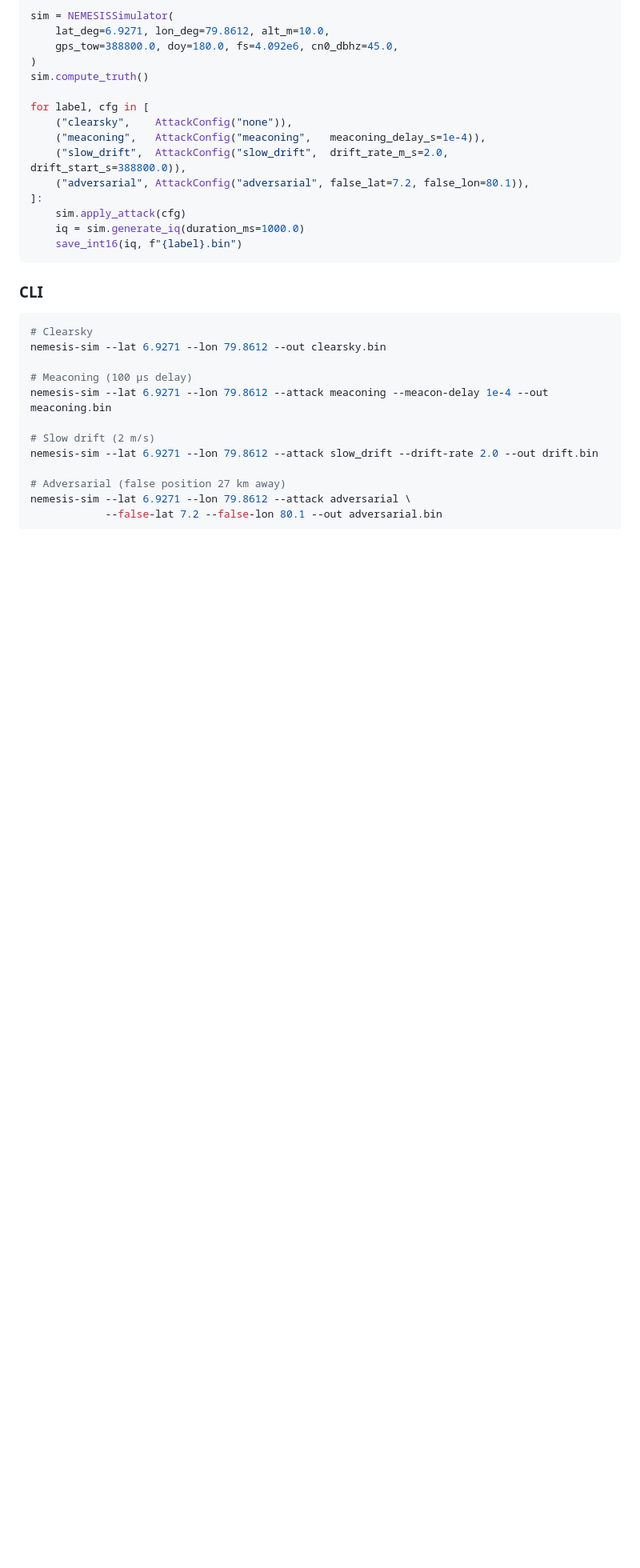
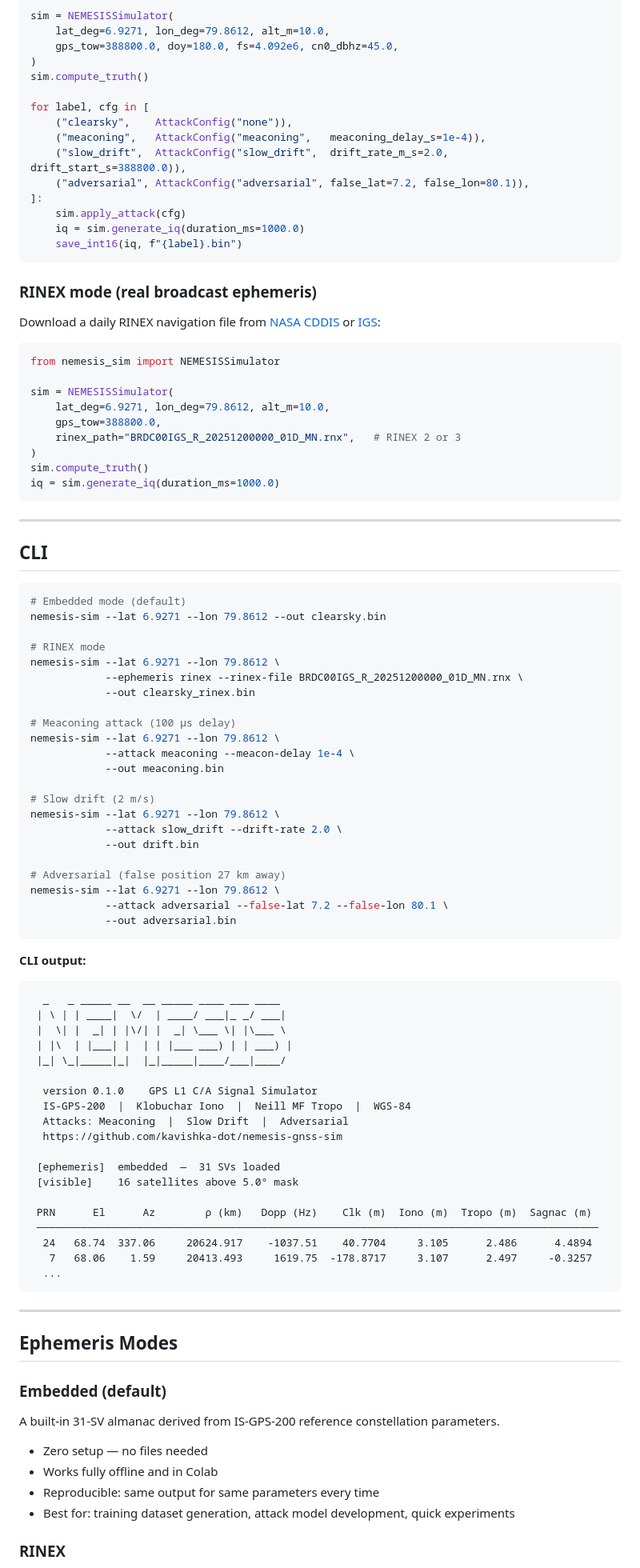
Before and after one commit to kavishka-dot/nemesis-gnss-sim, a Markdown page: README.md, the part around one of its changes. Shown at 80% size. Rendered like a GitHub page; blank space fills up the shorter version.

Commit message:
Enhance README with RINEX mode and CLI instructions
Updated README to include RINEX mode details and CLI commands.

````diff
--- a/README.md
+++ b/README.md
@@ -89,18 +95,87 @@ for label, cfg in [
     save_int16(iq, f"{label}.bin")
 ```
 
-### CLI
+### RINEX mode (real broadcast ephemeris)
+
+Download a daily RINEX navigation file from [NASA CDDIS](https://cddis.nasa.gov/archive/gnss/data/daily/)
+or [IGS](https://igs.bkg.bund.de/):
+
+```python
+from nemesis_sim import NEMESISSimulator
+
+sim = NEMESISSimulator(
+    lat_deg=6.9271, lon_deg=79.8612, alt_m=10.0,
+    gps_tow=388800.0,
+    rinex_path="BRDC00IGS_R_20251200000_01D_MN.rnx",   # RINEX 2 or 3
+)
+sim.compute_truth()
+iq = sim.generate_iq(duration_ms=1000.0)
+```
+
+---
+
+## CLI
 
 ```bash
-# Clearsky
+# Embedded mode (default)
 nemesis-sim --lat 6.9271 --lon 79.8612 --out clearsky.bin
 
-# Meaconing (100 µs delay)
-nemesis-sim --lat 6.9271 --lon 79.8612 --attack meaconing --meacon-delay 1e-4 --out meaconing.bin
+# RINEX mode
+nemesis-sim --lat 6.9271 --lon 79.8612 \
+            --ephemeris rinex --rinex-file BRDC00IGS_R_20251200000_01D_MN.rnx \
+            --out clearsky_rinex.bin
+
+# Meaconing attack (100 µs delay)
+nemesis-sim --lat 6.9271 --lon 79.8612 \
+            --attack meaconing --meacon-delay 1e-4 \
+            --out meaconing.bin
 
 # Slow drift (2 m/s)
-nemesis-sim --lat 6.9271 --lon 79.8612 --attack slow_drift --drift-rate 2.0 --out drift.bin
+nemesis-sim --lat 6.9271 --lon 79.8612 \
+            --attack slow_drift --drift-rate 2.0 \
+            --out drift.bin
 
 # Adversarial (false position 27 km away)
-nemesis-sim --lat 6.9271 --lon 79.8612 --attack adversarial \
-            --false-lat 7.2 --false-lon 80.1 --out adversarial.bin
+nemesis-sim --lat 6.9271 --lon 79.8612 \
+            --attack adversarial --false-lat 7.2 --false-lon 80.1 \
+            --out adversarial.bin
+```
+
+**CLI output:**
+```
+  _   _ _____ __  __ _____ ____ ___ ____
+ | \ | | ____|  \/  | ____/ ___|_ _/ ___|
+ |  \| |  _| | |\/| |  _| \___ \| |\___ \
+ | |\  | |___| |  | | |___ ___) | | ___) |
+ |_| \_|_____|_|  |_|_____|____/___|____/
+
+  version 0.1.0    GPS L1 C/A Signal Simulator
+  IS-GPS-200  |  Klobuchar Iono  |  Neill MF Tropo  |  WGS-84
+  Attacks: Meaconing  |  Slow Drift  |  Adversarial
+  https://github.com/kavishka-dot/nemesis-gnss-sim
+
+ [ephemeris]  embedded  —  31 SVs loaded
+ [visible]    16 satellites above 5.0° mask
+
+ PRN      El      Az        ρ (km)   Dopp (Hz)    Clk (m)  Iono (m)  Tropo (m)  Sagnac (m)
+ ──────────────────────────────────────────────────────────────────────────────────────────
+  24   68.74  337.06     20624.917    -1037.51    40.7704     3.105      2.486      4.4894
+   7   68.06    1.59     20413.493     1619.75  -178.8717     3.107      2.497     -0.3257
+  ...
+```
+
+---
+
+## Ephemeris Modes
+
+### Embedded (default)
+
+A built-in 31-SV almanac derived from IS-GPS-200 reference constellation parameters.
+
+- Zero setup — no files needed
+- Works fully offline and in Colab
+- Reproducible: same output for same parameters every time
+- Best for: training dataset generation, attack model development, quick experiments
+
+### RINEX
+
````
Also changed, not shown: other parts of README.md (+49 -6 lines).
